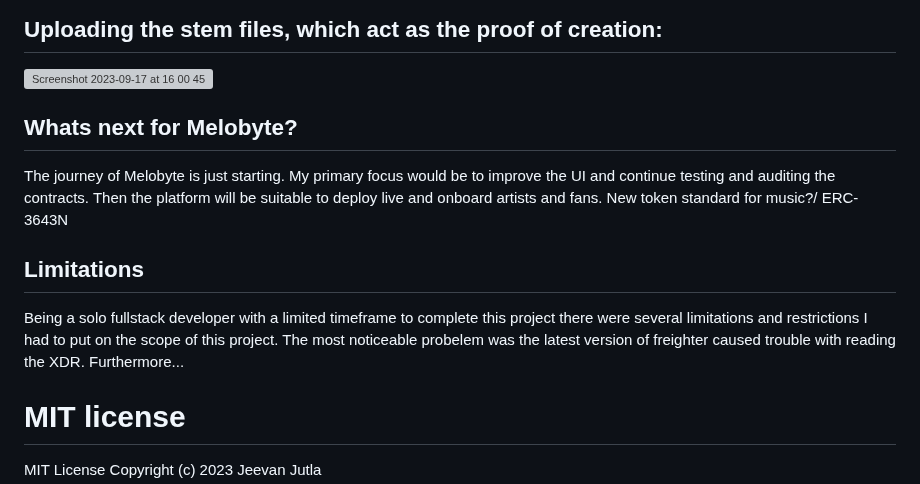
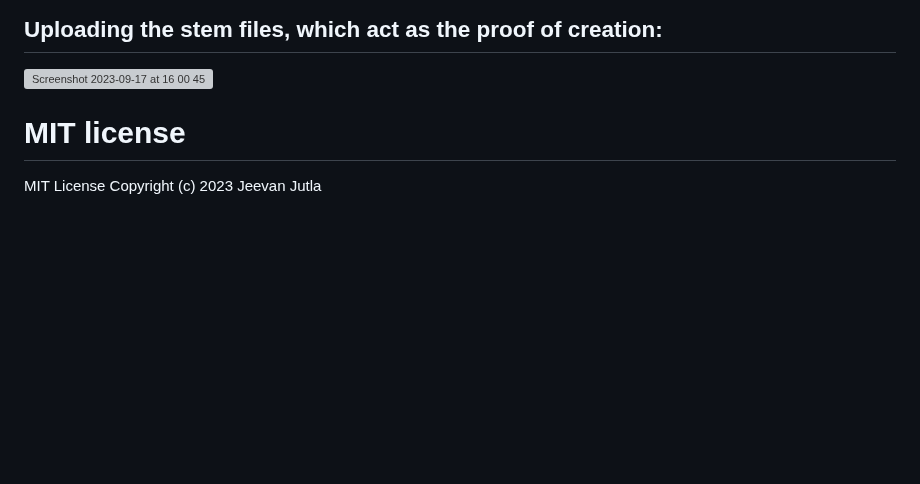
Before and after one commit to jjjutla/Melobyte, a Markdown page: README.md, the part around one of its changes. GitHub-like rendering; blank space fills up the shorter version; grey boxes are pictures that could not be loaded.

```diff
--- a/README.md
+++ b/README.md
@@ -128,13 +130,6 @@ export REACT_APP_WEB3_STORAGE=[TOKEN]
 ## Uploading the stem files, which act as the proof of creation:
 <img width="1440" alt="Screenshot 2023-09-17 at 16 00 45" src="https://github.com/jjjutla/Melobyte/assets/22000925/da8a4a46-e648-431f-899a-47ee7db050e4">
 
-## Whats next for Melobyte?
-The journey of Melobyte is just starting. My primary focus would be to improve the UI and continue testing and auditing the contracts. Then the platform will be suitable to deploy live and onboard artists and fans. New token standard for music?/ ERC-3643N
-
-## Limitations
-Being a solo fullstack developer with a limited timeframe to complete this project there were several limitations and restrictions I had to put on the scope of this project. The most noticeable probelem was the latest version of freighter caused trouble with reading the XDR. Furthermore...
-
-
 
 # MIT license
 MIT License
```
Also changed, not shown: other parts of README.md (+24 -22 lines).
